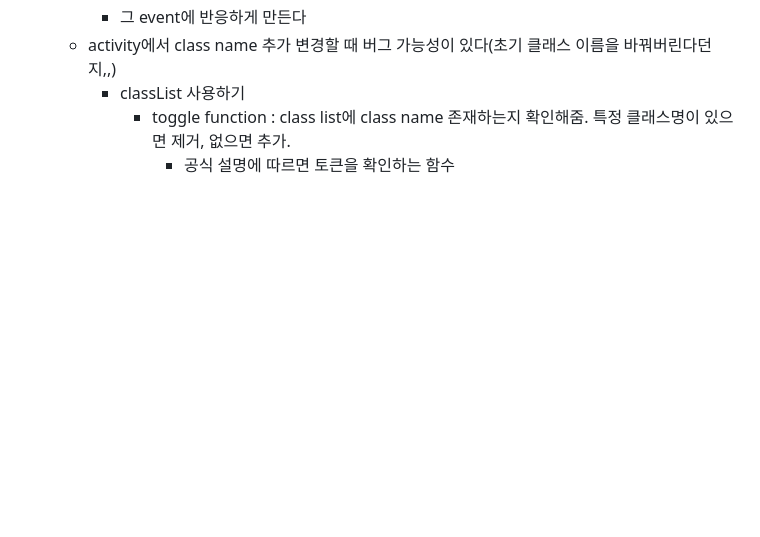
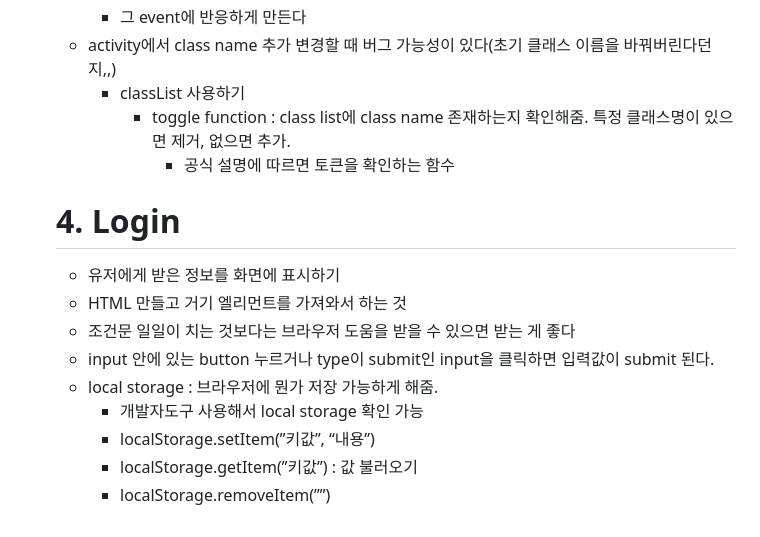
Before and after one commit to urjimyu/JS-Basic, a Markdown page: README.md, the part around the change. Drawn GitHub-style; blank space fills up the shorter version.

```diff
--- a/README.md
+++ b/README.md
@@ -98,3 +98,15 @@
         - classList 사용하기
             - toggle function : class list에 class name 존재하는지 확인해줌. 특정 클래스명이 있으면 제거, 없으면 추가.
                 - 공식 설명에 따르면 토큰을 확인하는 함수
+
+    # 4. Login
+
+    - 유저에게 받은 정보를 화면에 표시하기
+    - HTML 만들고 거기 엘리먼트를 가져와서 하는 것
+    - 조건문 일일이 치는 것보다는 브라우저 도움을 받을 수 있으면 받는 게 좋다
+    - input 안에 있는 button 누르거나 type이 submit인 input을 클릭하면 입력값이 submit 된다.
+    - local storage : 브라우저에 뭔가 저장 가능하게 해줌.
+        - 개발자도구 사용해서 local storage 확인 가능
+        - localStorage.setItem(”키값”, “내용”)
+        - localStorage.getItem(”키값”) : 값 불러오기
+        - localStorage.removeItem(””)
```
